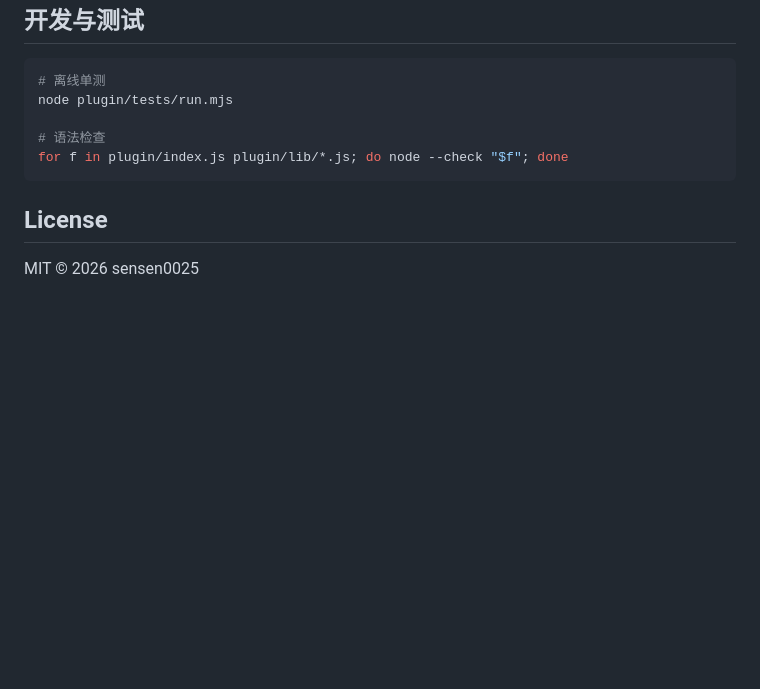
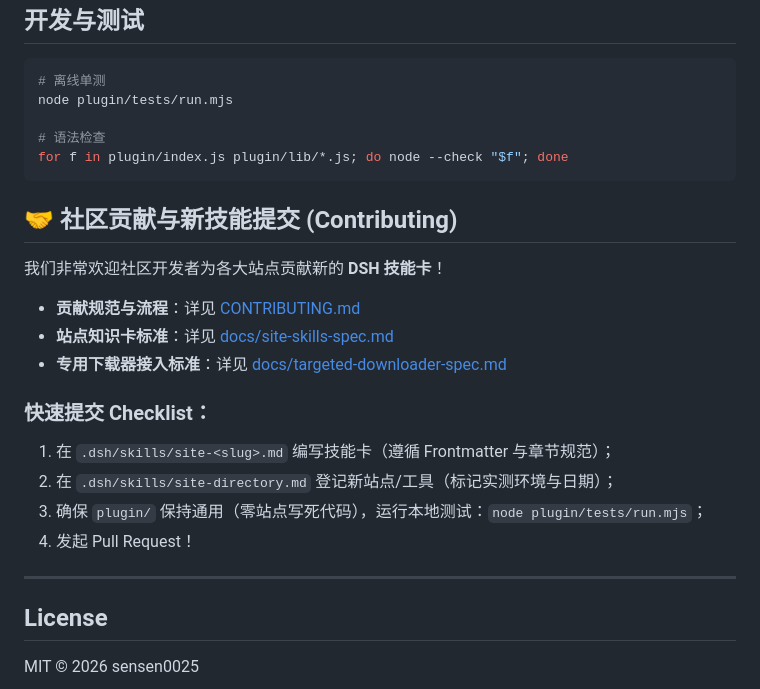
Before and after one commit to sensen0025/resources_downloader, a Markdown page: README.md, the part around the change. Drawn GitHub-style; blank space fills up the shorter version.

Commit message:
docs: add community contributing guide and PR template for skills

````diff
--- a/README.md
+++ b/README.md
@@ -102,6 +102,22 @@ node plugin/tests/run.mjs
 for f in plugin/index.js plugin/lib/*.js; do node --check "$f"; done
 ```
 
+## 🤝 社区贡献与新技能提交 (Contributing)
+
+我们非常欢迎社区开发者为各大站点贡献新的 **DSH 技能卡**！
+
+- **贡献规范与流程**：详见 [CONTRIBUTING.md](./CONTRIBUTING.md)
+- **站点知识卡标准**：详见 [docs/site-skills-spec.md](./docs/site-skills-spec.md)
+- **专用下载器接入标准**：详见 [docs/targeted-downloader-spec.md](./docs/targeted-downloader-spec.md)
+
+### 快速提交 Checklist：
+1. 在 `.dsh/skills/site-<slug>.md` 编写技能卡（遵循 Frontmatter 与章节规范）；
+2. 在 `.dsh/skills/site-directory.md` 登记新站点/工具（标记实测环境与日期）；
+3. 确保 `plugin/` 保持通用（零站点写死代码），运行本地测试：`node plugin/tests/run.mjs`；
+4. 发起 Pull Request！
+
+---
+
 ## License
 
 MIT © 2026 sensen0025
````
Also changed, not shown: .github/PULL_REQUEST_TEMPLATE.md (added, +17 -0 lines), CONTRIBUTING.md (added, +87 -0 lines).
